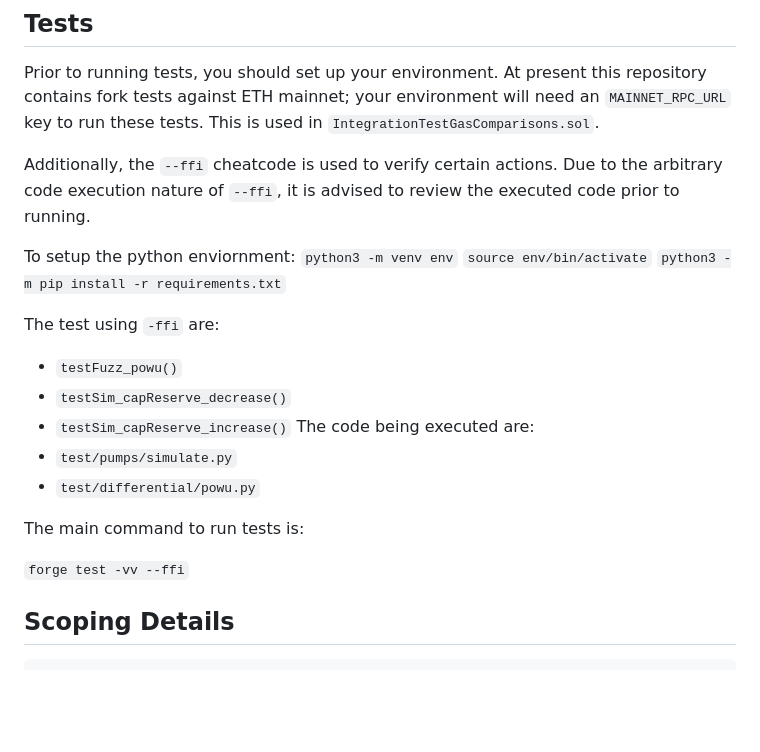
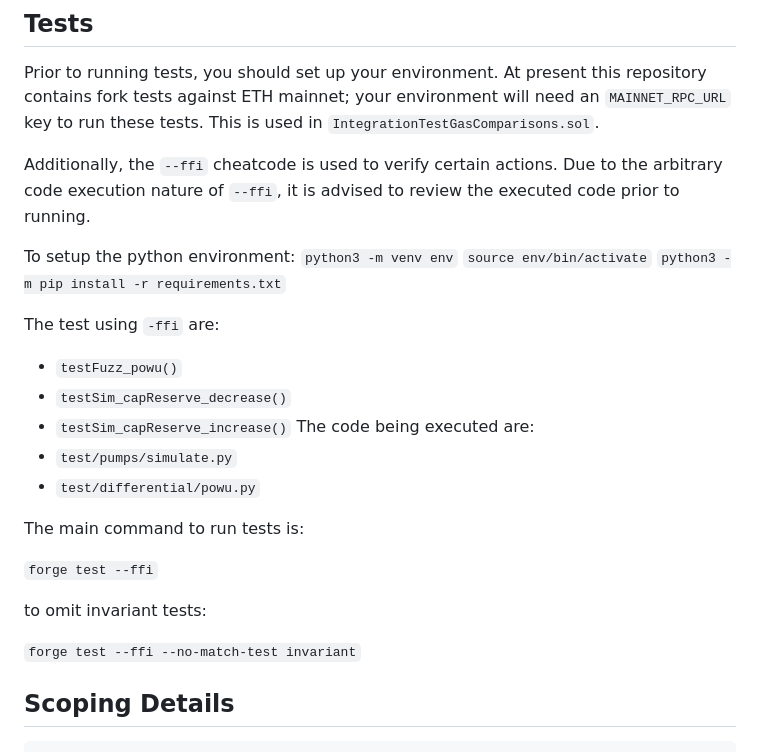
Before and after one commit to code-423n4/2023-07-basin, a Markdown page: README.md, the part around the change. GitHub-like rendering; blank space fills up the shorter version.

Commit message:
added invariant

```diff
--- a/README.md
+++ b/README.md
@@ -150,7 +150,7 @@ Prior to running tests, you should set up your environment. At present this repo
 
 Additionally, the `--ffi` cheatcode is used to verify certain actions. Due to the arbitrary code execution nature of `--ffi`, it is advised to review the executed code prior to running.
 
-To setup the python enviornment:
+To setup the python environment:
 `python3 -m venv env`
 `source env/bin/activate`
 `python3 -m pip install -r requirements.txt`
@@ -165,7 +165,11 @@ The code being executed are:
 
 The main command to run tests is:
 
-`forge test -vv --ffi`
+`forge test --ffi`
+
+to omit invariant tests:
+
+`forge test --ffi --no-match-test invariant`
 
 ## Scoping Details
 
```
